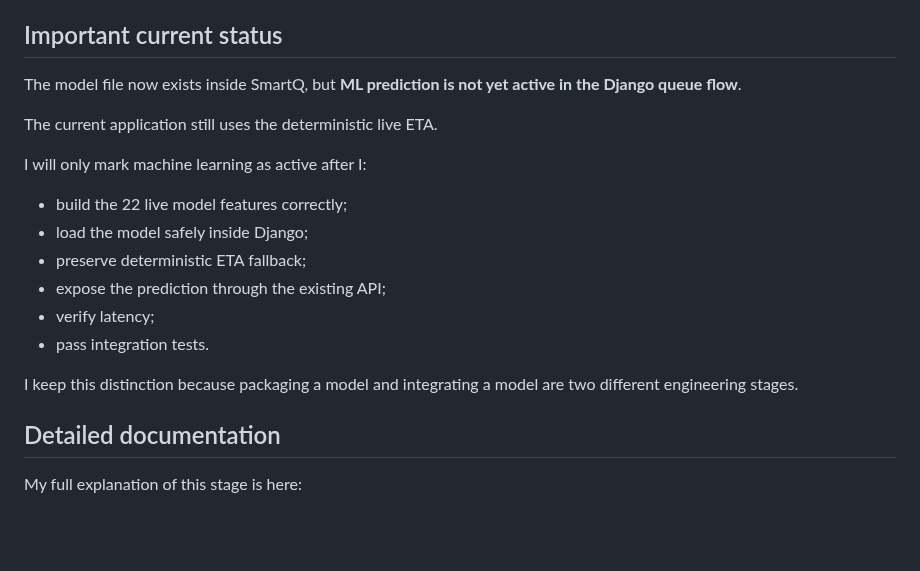
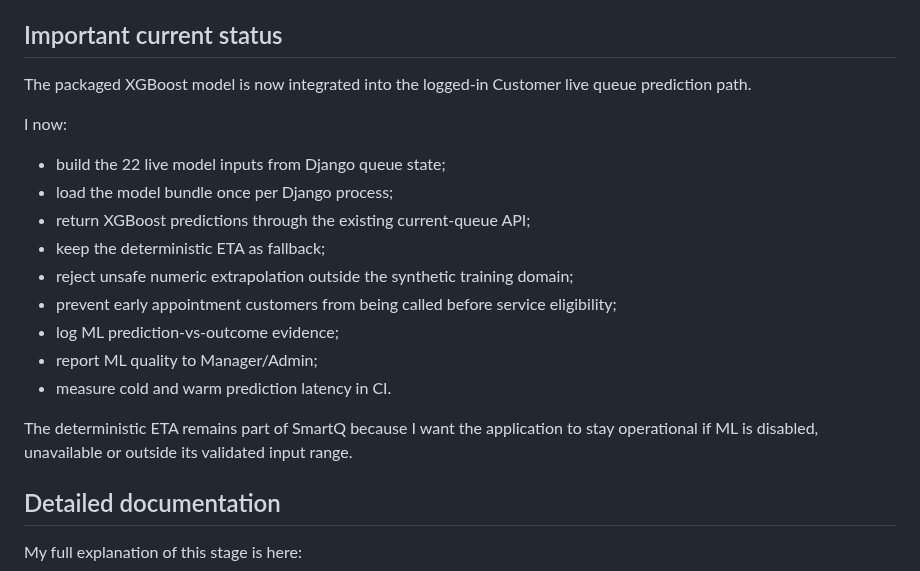
Before and after one commit to Katlegojack/SmartQ, a Markdown page: machine_learning/README.md, the part around the change. Drawn GitHub-style; blank space fills up the shorter version.

Commit message:
Update ML workspace documentation for live integration

```diff
--- a/machine_learning/README.md
+++ b/machine_learning/README.md
@@ -94,20 +94,21 @@ The packaged model was built with:
 
 ## Important current status
 
-The model file now exists inside SmartQ, but **ML prediction is not yet active in the Django queue flow**.
+The packaged XGBoost model is now integrated into the logged-in Customer live queue prediction path.
 
-The current application still uses the deterministic live ETA.
+I now:
 
-I will only mark machine learning as active after I:
+- build the 22 live model inputs from Django queue state;
+- load the model bundle once per Django process;
+- return XGBoost predictions through the existing current-queue API;
+- keep the deterministic ETA as fallback;
+- reject unsafe numeric extrapolation outside the synthetic training domain;
+- prevent early appointment customers from being called before service eligibility;
+- log ML prediction-vs-outcome evidence;
+- report ML quality to Manager/Admin;
+- measure cold and warm prediction latency in CI.
 
-- build the 22 live model features correctly;
-- load the model safely inside Django;
-- preserve deterministic ETA fallback;
-- expose the prediction through the existing API;
-- verify latency;
-- pass integration tests.
-
-I keep this distinction because packaging a model and integrating a model are two different engineering stages.
+The deterministic ETA remains part of SmartQ because I want the application to stay operational if ML is disabled, unavailable or outside its validated input range.
 
 ## Detailed documentation
 
```
